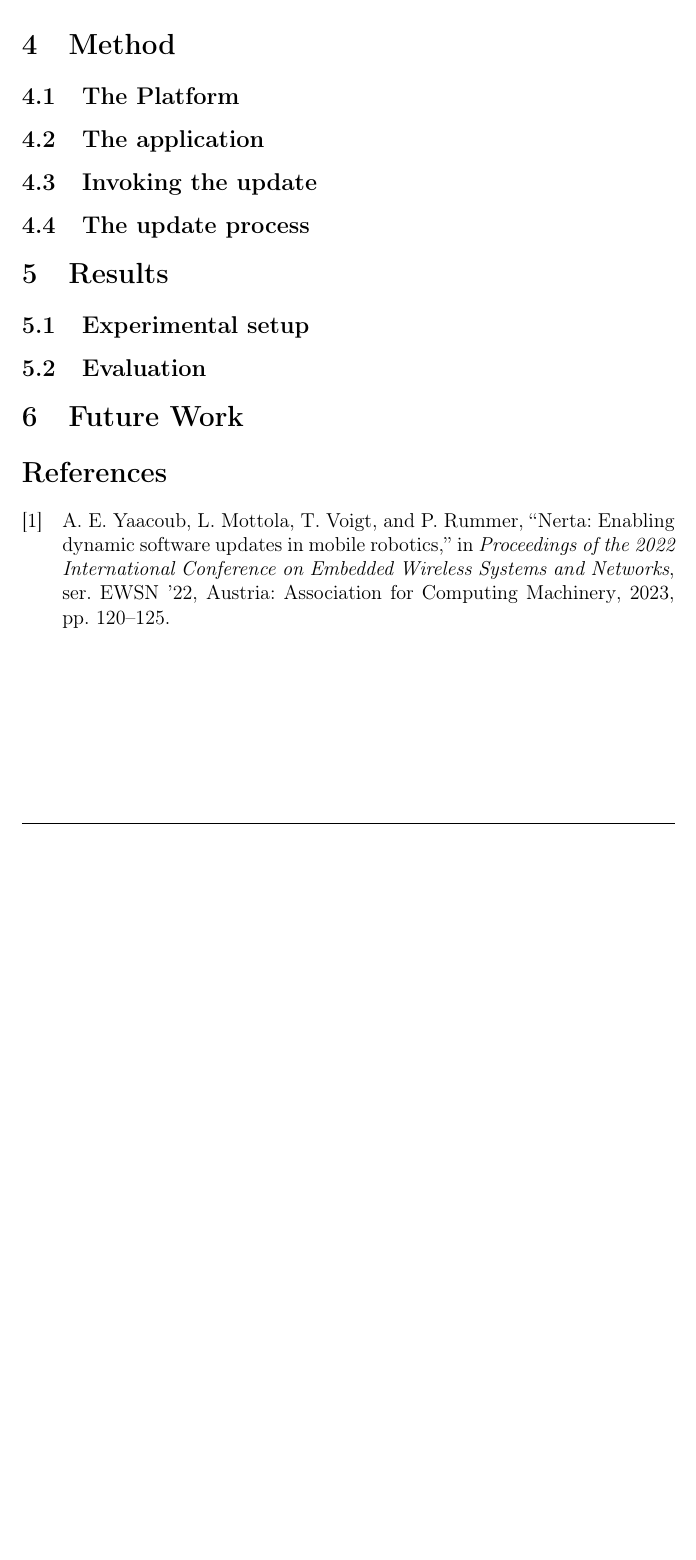
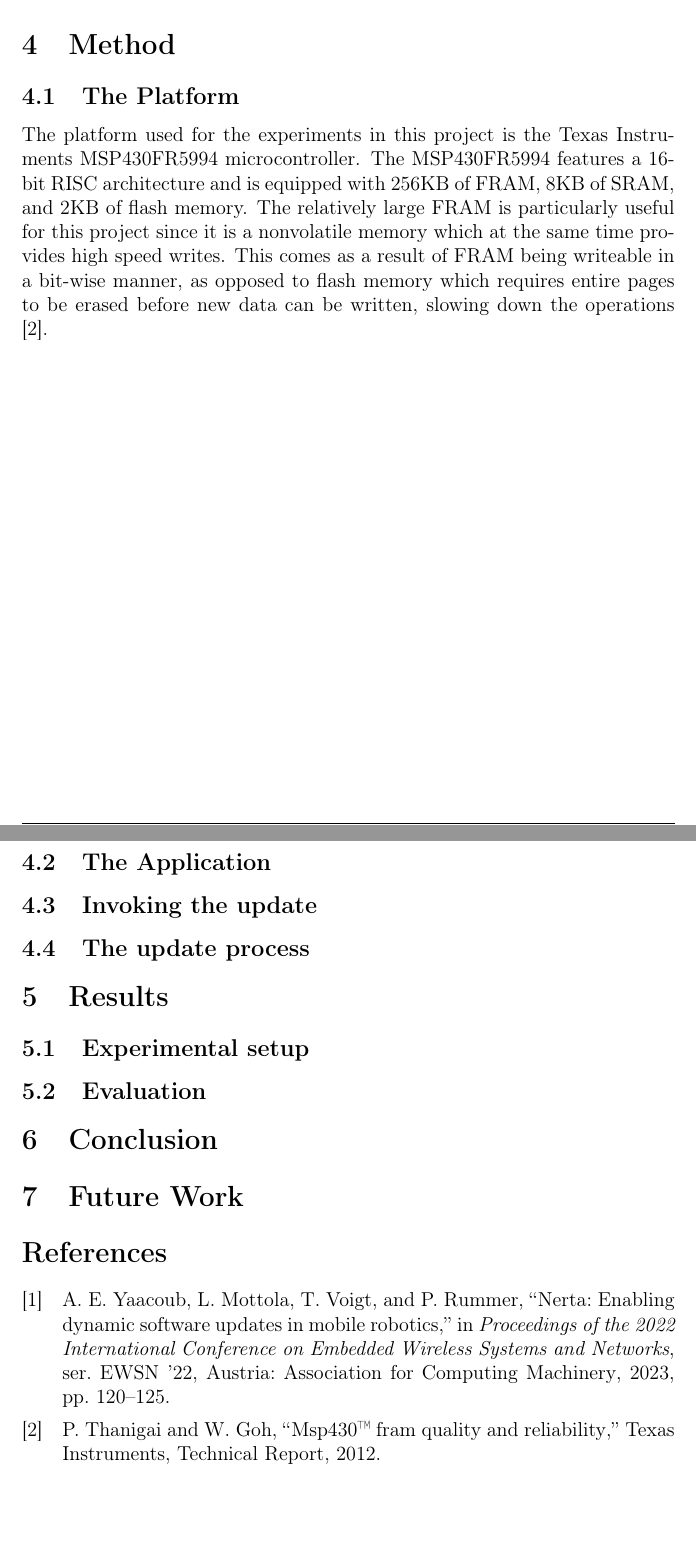
Before and after one commit to arvidmor/thesis, a LaTeX document (report/main.tex, which reads report/sections/method.tex): part of page 3 of 3 before the commit and two parts of pages 3 and 4 of 4 after it, the two joined at a grey line, cut so that both start at the same text, the shorter picture padded with empty space. Compiled offline with pdfLaTeX.

Commit message:
Add platform information to the report

```diff
--- a/report/main.tex
+++ b/report/main.tex
@@ -39,15 +39,12 @@
 \section{Background}
 \section{Related Work}
 \section{Method}
-\subsection{The Platform}
-\subsection{The application}
-\subsection{Invoking the update}
-\subsection{The update process}
+\input{sections/method.tex}
 
 \section{Results}
 \subsection{Experimental setup}
 \subsection{Evaluation}
-
+\section{Conclusion}
 \section{Future Work}
 
 \printbibliography
--- /dev/null
+++ b/report/sections/method.tex
@@ -0,0 +1,5 @@
+\subsection{The Platform}
+The platform used for the experiments in this project is the Texas Instruments MSP430FR5994 microcontroller. The MSP430FR5994 features a 16-bit RISC architecture and is equipped with 256KB of FRAM, 8KB of SRAM, and 2KB of flash memory. The relatively large FRAM is particularly useful for this project since it is a nonvolatile memory which at the same time provides high speed writes. This comes as a result of FRAM being writeable in a bit-wise manner, as opposed to flash memory which requires entire pages to be erased before new data can be written, slowing down the operations \cite{framReport}.
+\subsection{The Application}
+\subsection{Invoking the update}
+\subsection{The update process}
```
Also changed, not shown: report/sources.bib (+10 -1 lines).
